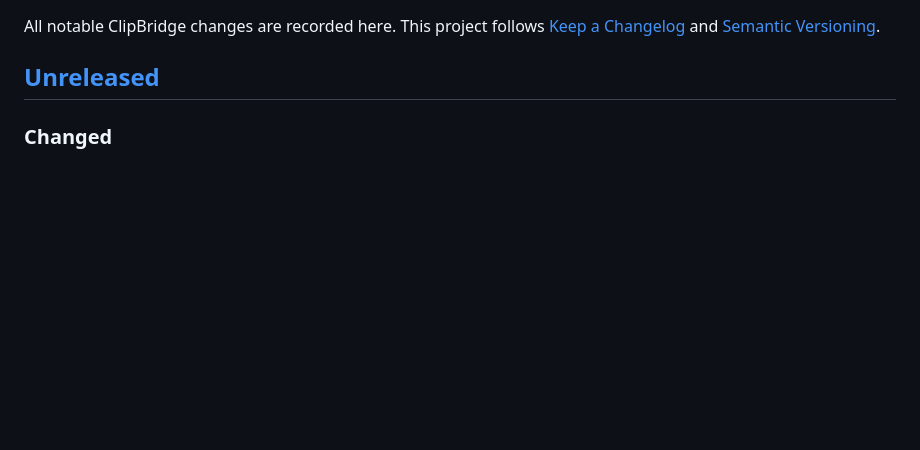
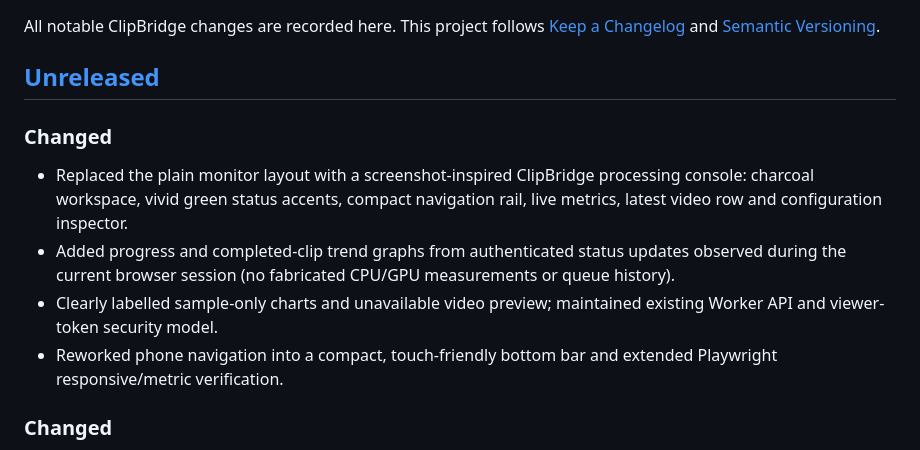
Before and after one commit to Archil3s/clipbridge-windows, a Markdown page: CHANGELOG.md, the part around the change. GitHub-like rendering; blank space fills up the shorter version.

Commit message:
Document reference-style v0.5 console design and data limits: CHANGELOG.md

```diff
--- a/CHANGELOG.md
+++ b/CHANGELOG.md
@@ -3,6 +3,12 @@
 All notable ClipBridge changes are recorded here. This project follows [Keep a Changelog](https://keepachangelog.com/en/1.1.0/) and [Semantic Versioning](https://semver.org/spec/v2.0.0.html).
 
 ## [Unreleased]
+
+### Changed
+- Replaced the plain monitor layout with a screenshot-inspired ClipBridge processing console: charcoal workspace, vivid green status accents, compact navigation rail, live metrics, latest video row and configuration inspector.
+- Added progress and completed-clip trend graphs from authenticated status updates observed during the current browser session (no fabricated CPU/GPU measurements or queue history).
+- Clearly labelled sample-only charts and unavailable video preview; maintained existing Worker API and viewer-token security model.
+- Reworked phone navigation into a compact, touch-friendly bottom bar and extended Playwright responsive/metric verification.
 
 ### Changed
 - Rebuilt the ClipBridge Cloudflare monitor into a premium dark-and-mint, task-first responsive dashboard with compact phone header and anchored navigation.
```
